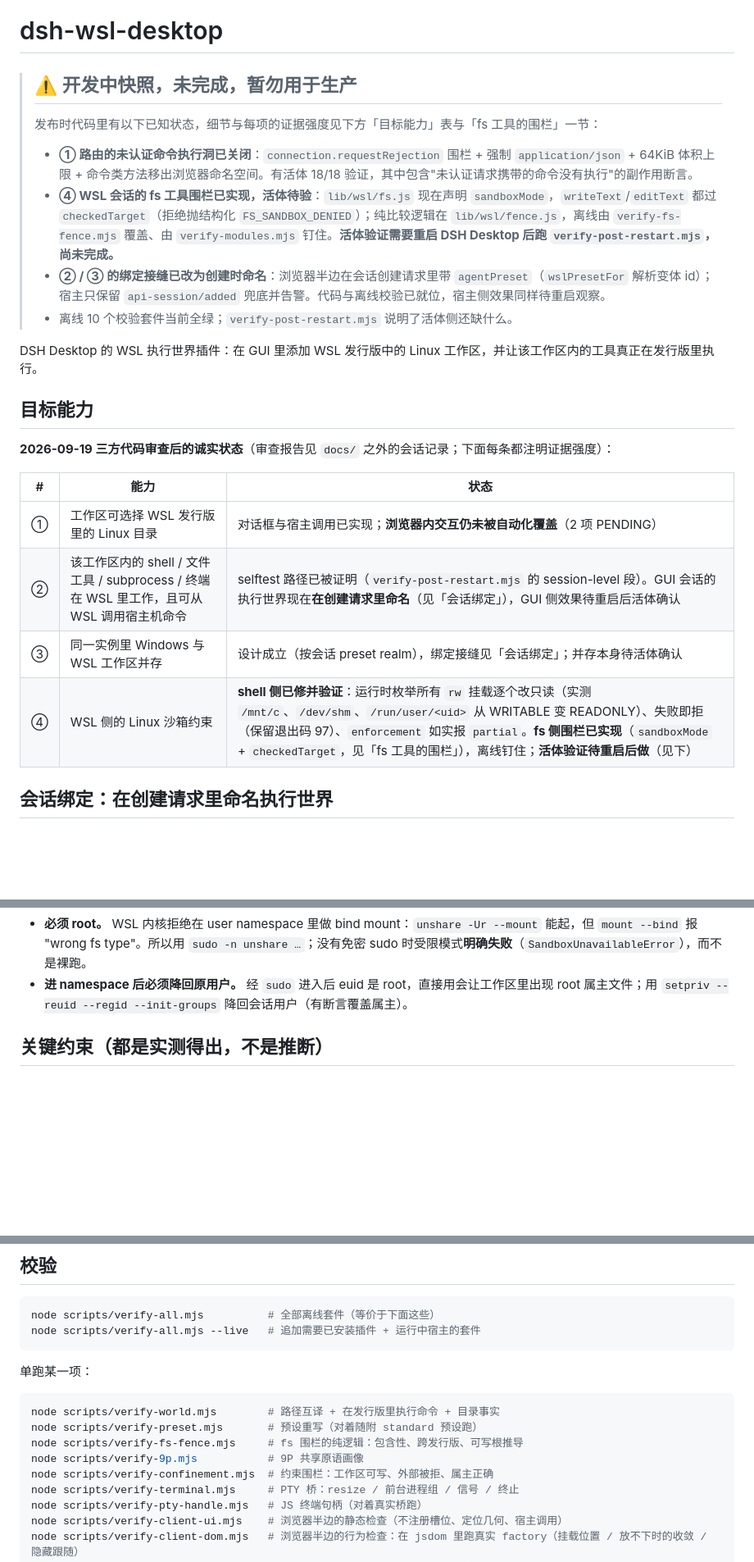
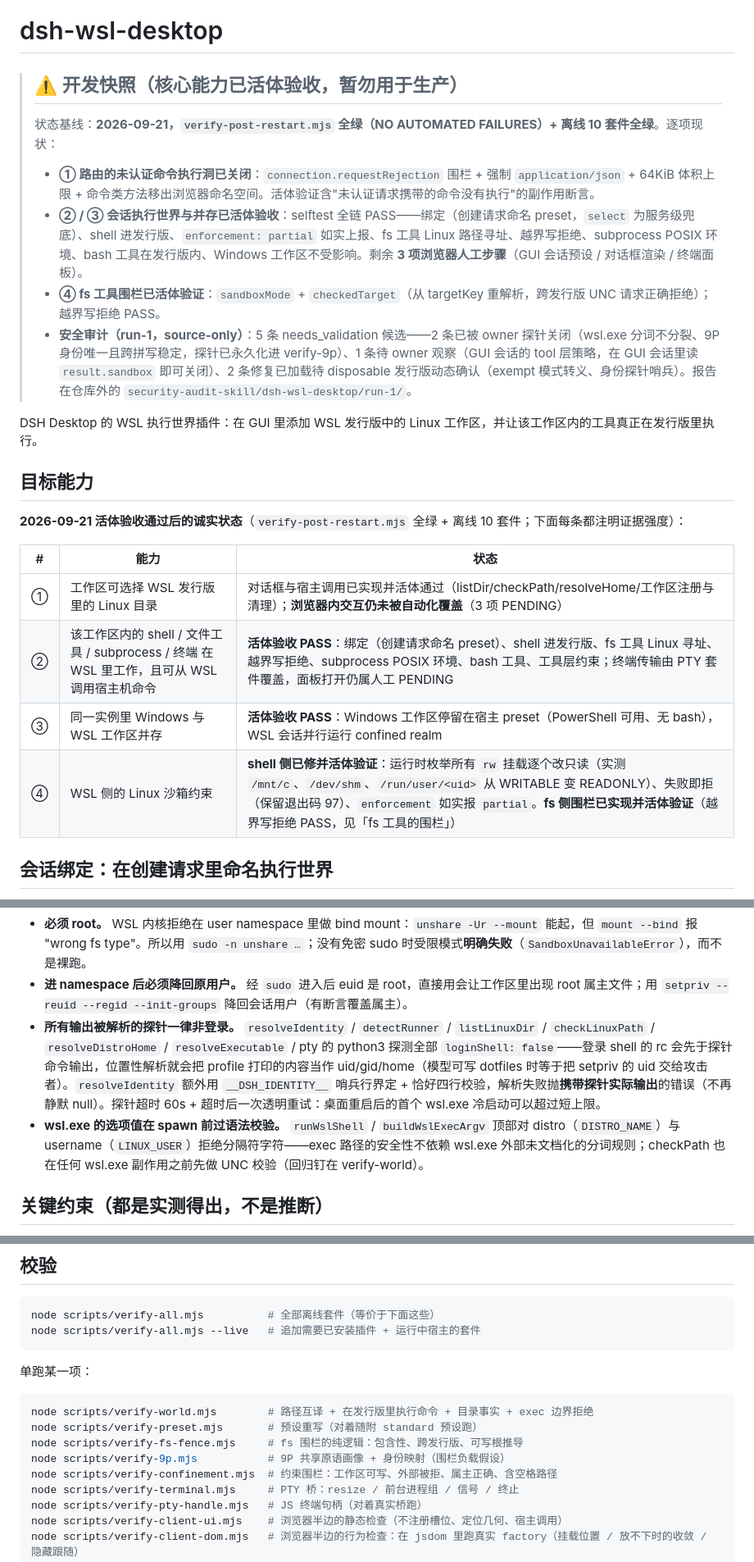
Before and after one commit to zcluo/dsh-wsl-desktop, a Markdown page: README.md, 3 parts joined by grey strips. Shown at 82% size. Drawn GitHub-style; blank space fills up the shorter version.

Commit message:
Docs: reconcile README with live-verified state and security-audit outcomes
- Banner: core capabilities now live-accepted (verify-post-restart NO AUTOMATED FAILURES); remaining = 3 browser-only manual steps + audit candidates pending owner observation / disposable-distro confirmation.

- Capability table: ②③④ live-accepted with per-check evidence; confinement section documents the non-login + sentinel probe discipline and exec-boundary grammar validation; fs fence section documents targetKey-based re-canonicalization (cross-distro UNC requests now deny) and the permanent 9P identity probes in verify-9p.

````diff
--- a/README.md
+++ b/README.md
@@ -1,26 +1,26 @@
 # dsh-wsl-desktop
 
-> ## ⚠️ 开发中快照，未完成，暂勿用于生产
+> ## ⚠️ 开发快照（核心能力已活体验收，暂勿用于生产）
 >
-> 发布时代码里有以下已知状态，细节与每项的证据强度见下方「目标能力」表与「fs 工具的围栏」一节：
+> 状态基线：**2026-09-21，`verify-post-restart.mjs` 全绿（NO AUTOMATED FAILURES）+ 离线 10 套件全绿**。逐项现状：
 >
-> - **① 路由的未认证命令执行洞已关闭**：`connection.requestRejection` 围栏 + 强制 `application/json` + 64KiB 体积上限 + 命令类方法移出浏览器命名空间。有活体 18/18 验证，其中包含"未认证请求携带的命令没有执行"的副作用断言。
-> - **④ WSL 会话的 fs 工具围栏已实现，活体待验**：`lib/wsl/fs.js` 现在声明 `sandboxMode`，`writeText`/`editText` 都过 `checkedTarget`（拒绝抛结构化 `FS_SANDBOX_DENIED`）；纯比较逻辑在 `lib/wsl/fence.js`，离线由 `verify-fs-fence.mjs` 覆盖、由 `verify-modules.mjs` 钉住。**活体验证需要重启 DSH Desktop 后跑 `verify-post-restart.mjs`，尚未完成。**
-> - **② / ③ 的绑定接缝已改为创建时命名**：浏览器半边在会话创建请求里带 `agentPreset`（`wslPresetFor` 解析变体 id）；宿主只保留 `api-session/added` 兜底并告警。代码与离线校验已就位，宿主侧效果同样待重启观察。
-> - 离线 10 个校验套件当前全绿；`verify-post-restart.mjs` 说明了活体侧还缺什么。
+> - **① 路由的未认证命令执行洞已关闭**：`connection.requestRejection` 围栏 + 强制 `application/json` + 64KiB 体积上限 + 命令类方法移出浏览器命名空间。活体验证含"未认证请求携带的命令没有执行"的副作用断言。
+> - **② / ③ 会话执行世界与并存已活体验收**：selftest 全链 PASS——绑定（创建请求命名 preset，`select` 为服务级兜底）、shell 进发行版、`enforcement: partial` 如实上报、fs 工具 Linux 路径寻址、越界写拒绝、subprocess POSIX 环境、bash 工具在发行版内、Windows 工作区不受影响。剩余 **3 项浏览器人工步骤**（GUI 会话预设 / 对话框渲染 / 终端面板）。
+> - **④ fs 工具围栏已活体验证**：`sandboxMode` + `checkedTarget`（从 targetKey 重解析，跨发行版 UNC 请求正确拒绝）；越界写拒绝 PASS。
+> - **安全审计（run-1，source-only）**：5 条 needs_validation 候选——2 条已被 owner 探针关闭（wsl.exe 分词不分裂、9P 身份唯一且跨拼写稳定，探针已永久化进 verify-9p）、1 条待 owner 观察（GUI 会话的 tool 层策略，在 GUI 会话里读 `result.sandbox` 即可关闭）、2 条修复已加载待 disposable 发行版动态确认（exempt 模式转义、身份探针哨兵）。报告在仓库外的 `security-audit-skill/dsh-wsl-desktop/run-1/`。
 
 DSH Desktop 的 WSL 执行世界插件：在 GUI 里添加 WSL 发行版中的 Linux 工作区，并让该工作区内的工具真正在发行版里执行。
 
 ## 目标能力
 
-**2026-09-19 三方代码审查后的诚实状态**（审查报告见 `docs/` 之外的会话记录；下面每条都注明证据强度）：
+**2026-09-21 活体验收通过后的诚实状态**（`verify-post-restart.mjs` 全绿 + 离线 10 套件；下面每条都注明证据强度）：
 
 | # | 能力 | 状态 |
 |---|---|---|
-| ① | 工作区可选择 WSL 发行版里的 Linux 目录 | 对话框与宿主调用已实现；**浏览器内交互仍未被自动化覆盖**（2 项 PENDING） |
-| ② | 该工作区内的 shell / 文件工具 / subprocess / 终端 在 WSL 里工作，且可从 WSL 调用宿主机命令 | selftest 路径已被证明（`verify-post-restart.mjs` 的 session-level 段）。GUI 会话的执行世界现在**在创建请求里命名**（见「会话绑定」），GUI 侧效果待重启后活体确认 |
-| ③ | 同一实例里 Windows 与 WSL 工作区并存 | 设计成立（按会话 preset realm），绑定接缝见「会话绑定」；并存本身待活体确认 |
-| ④ | WSL 侧的 Linux 沙箱约束 | **shell 侧已修并验证**：运行时枚举所有 `rw` 挂载逐个改只读（实测 `/mnt/c`、`/dev/shm`、`/run/user/<uid>` 从 WRITABLE 变 READONLY）、失败即拒（保留退出码 97）、`enforcement` 如实报 `partial`。**fs 侧围栏已实现**（`sandboxMode` + `checkedTarget`，见「fs 工具的围栏」），离线钉住；**活体验证待重启后做**（见下）|
+| ① | 工作区可选择 WSL 发行版里的 Linux 目录 | 对话框与宿主调用已实现并活体通过（listDir/checkPath/resolveHome/工作区注册与清理）；**浏览器内交互仍未被自动化覆盖**（3 项 PENDING） |
+| ② | 该工作区内的 shell / 文件工具 / subprocess / 终端 在 WSL 里工作，且可从 WSL 调用宿主机命令 | **活体验收 PASS**：绑定（创建请求命名 preset）、shell 进发行版、fs 工具 Linux 寻址、越界写拒绝、subprocess POSIX 环境、bash 工具、工具层约束；终端传输由 PTY 套件覆盖，面板打开仍属人工 PENDING |
+| ③ | 同一实例里 Windows 与 WSL 工作区并存 | **活体验收 PASS**：Windows 工作区停留在宿主 preset（PowerShell 可用、无 bash），WSL 会话并行运行 confined realm |
+| ④ | WSL 侧的 Linux 沙箱约束 | **shell 侧已修并活体验证**：运行时枚举所有 `rw` 挂载逐个改只读（实测 `/mnt/c`、`/dev/shm`、`/run/user/<uid>` 从 WRITABLE 变 READONLY）、失败即拒（保留退出码 97）、`enforcement` 如实报 `partial`。**fs 侧围栏已实现并活体验证**（越界写拒绝 PASS，见「fs 工具的围栏」）|
 
 ## 会话绑定：在创建请求里命名执行世界
 
@@ -106,6 +106,8 @@ read-only:        tmpfs /tmp        →  remount,ro,bind /
 
 - **必须 root。** WSL 内核拒绝在 user namespace 里做 bind mount：`unshare -Ur --mount` 能起，但 `mount --bind` 报 "wrong fs type"。所以用 `sudo -n unshare …`；没有免密 sudo 时受限模式**明确失败**（`SandboxUnavailableError`），而不是裸跑。
 - **进 namespace 后必须降回原用户。** 经 `sudo` 进入后 euid 是 root，直接用会让工作区里出现 root 属主文件；用 `setpriv --reuid --regid --init-groups` 降回会话用户（有断言覆盖属主）。
+- **所有输出被解析的探针一律非登录。** `resolveIdentity` / `detectRunner` / `listLinuxDir` / `checkLinuxPath` / `resolveDistroHome` / `resolveExecutable` / pty 的 python3 探测全部 `loginShell: false`——登录 shell 的 rc 会先于探针命令输出，位置性解析就会把 profile 打印的内容当作 uid/gid/home（模型可写 dotfiles 时等于把 setpriv 的 uid 交给攻击者）。`resolveIdentity` 额外用 `__DSH_IDENTITY__` 哨兵行界定 + 恰好四行校验，解析失败抛**携带探针实际输出**的错误（不再静默 null）。探针超时 60s + 超时后一次透明重试：桌面重启后的首个 wsl.exe 冷启动可以超过短上限。
+- **wsl.exe 的选项值在 spawn 前过语法校验。** `runWslShell` / `buildWslExecArgv` 顶部对 distro（`DISTRO_NAME`）与 username（`LINUX_USER`）拒绝分隔符字符——exec 路径的安全性不依赖 wsl.exe 外部未文档化的分词规则；checkPath 也在任何 wsl.exe 副作用之前先做 UNC 校验（回归钉在 verify-world）。
 
 ## 关键约束（都是实测得出，不是推断）
 
@@ -149,11 +151,11 @@ node scripts/verify-all.mjs --live   # 追加需要已安装插件 + 运行中
 单跑某一项：
 
 ```powershell
-node scripts/verify-world.mjs        # 路径互译 + 在发行版里执行命令 + 目录事实
+node scripts/verify-world.mjs        # 路径互译 + 在发行版里执行命令 + 目录事实 + exec 边界拒绝
 node scripts/verify-preset.mjs       # 预设重写（对着随附 standard 预设跑）
 node scripts/verify-fs-fence.mjs     # fs 围栏的纯逻辑：包含性、跨发行版、可写根推导
-node scripts/verify-9p.mjs           # 9P 共享原语画像
-node scripts/verify-confinement.mjs  # 约束围栏：工作区可写、外部被拒、属主正确
+node scripts/verify-9p.mjs           # 9P 共享原语画像 + 身份映射（围栏负载假设）
+node scripts/verify-confinement.mjs  # 约束围栏：工作区可写、外部被拒、属主正确、含空格路径
 node scripts/verify-terminal.mjs     # PTY 桥：resize / 前台进程组 / 信号 / 终止
 node scripts/verify-pty-handle.mjs   # JS 终端句柄（对着真实桥跑）
 node scripts/verify-client-ui.mjs    # 浏览器半边的静态检查（不注册槽位、定位几何、宿主调用）
````
Also changed, not shown: other parts of README.md (+2 -2 lines).
